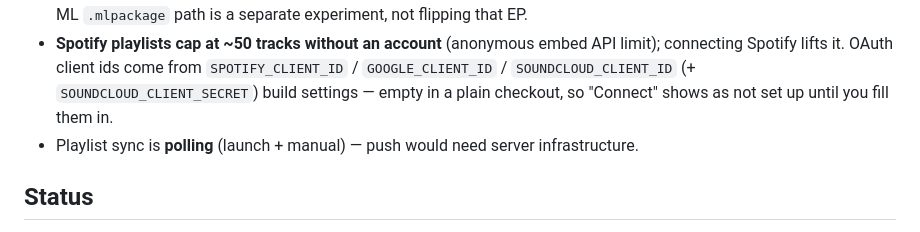
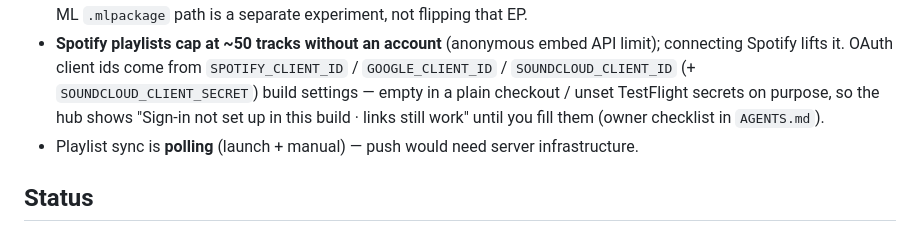
Before and after one commit to ContinuityInc/Continuity, a Markdown page: README.md, the part around the change. GitHub-like rendering.

```diff
--- a/README.md
+++ b/README.md
@@ -137,7 +137,9 @@ cd Packages/ContinuityCore && swift test
 - **Spotify playlists cap at ~50 tracks without an account** (anonymous embed API limit);
   connecting Spotify lifts it. OAuth client ids come from `SPOTIFY_CLIENT_ID` /
   `GOOGLE_CLIENT_ID` / `SOUNDCLOUD_CLIENT_ID` (+ `SOUNDCLOUD_CLIENT_SECRET`) build settings —
-  empty in a plain checkout, so "Connect" shows as not set up until you fill them in.
+  empty in a plain checkout / unset TestFlight secrets on purpose, so the hub shows
+  "Sign-in not set up in this build · links still work" until you fill them (owner checklist
+  in `AGENTS.md`).
 - Playlist sync is **polling** (launch + manual) — push would need server infrastructure.
 
 ## Status
```
Also changed, not shown: AGENTS.md (+30 -8 lines), CLAUDE.md (+7 -2 lines).
